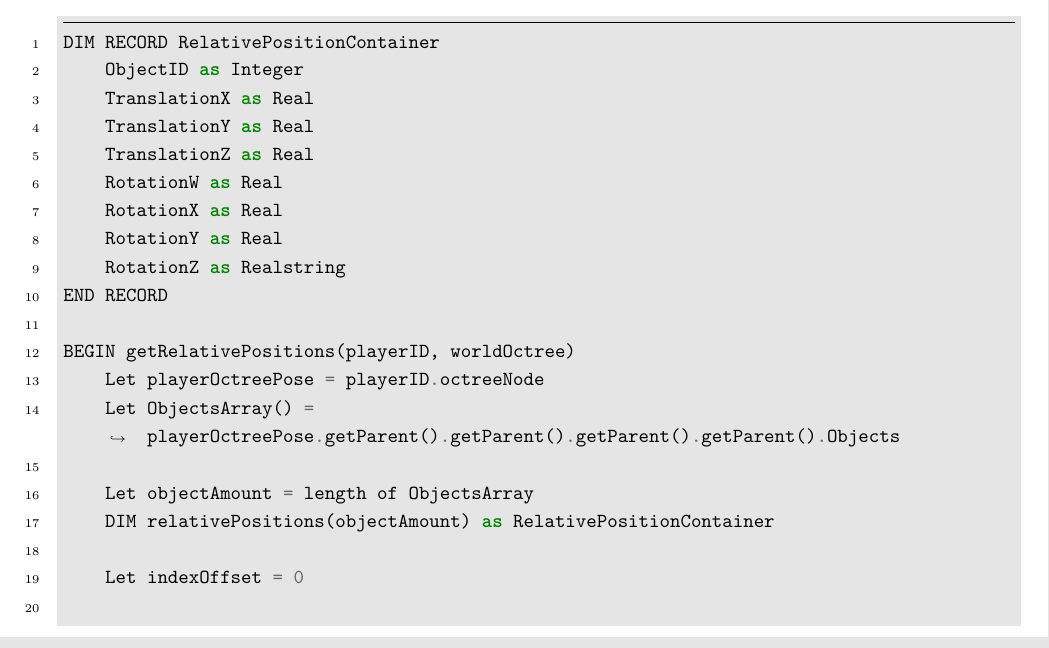
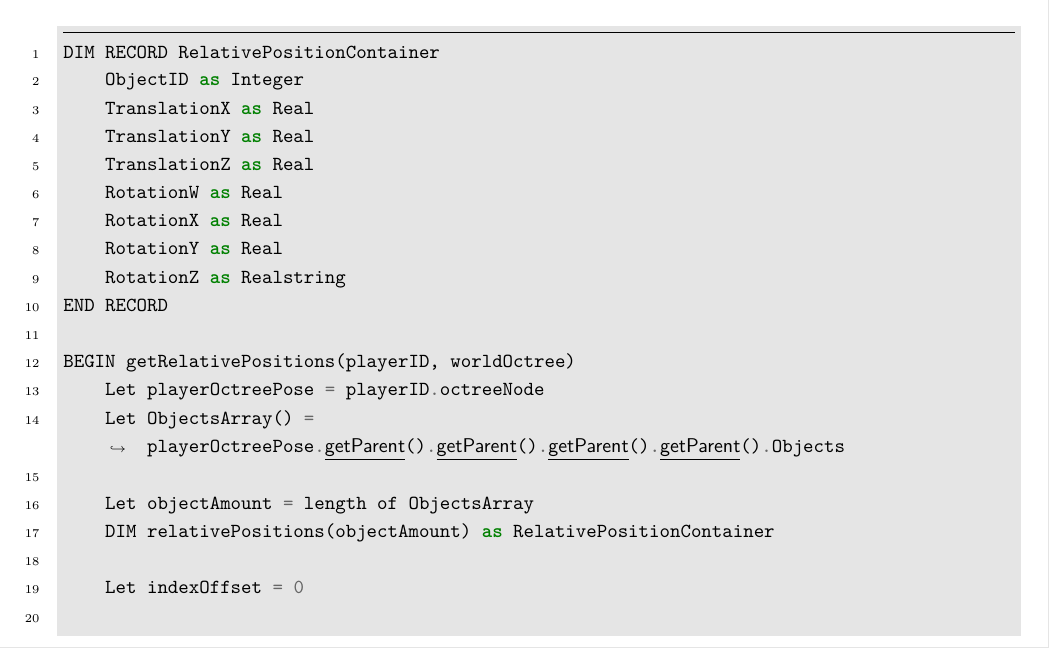
Before and after one commit to Avnzx/AZ-1, a LaTeX document (Documentation/parta.tex): part of page 16 of 19, cut so that both start at the same text. Compiled offline with LuaLaTeX.

Commit message:
add underlines to psuedocode

```diff
--- a/Documentation/parta.tex
+++ b/Documentation/parta.tex
@@ -217,10 +217,10 @@ BEGIN getRelativePositions(playerID, worldOctree)
             indexOffset = indexOffset + 1
         ELSE
             relativePositions(j).ObjectID = ObjectsArray(j).ID
-            relativePositions(j).RotationW = playerOctreePose.RotationW.lookingAt(ObjectsArray(j).RotationW)
-            relativePositions(j).RotationX = playerOctreePose.RotationX.lookingAt(ObjectsArray(j).RotationX)
-            relativePositions(j).RotationY = playerOctreePose.RotationY.lookingAt(ObjectsArray(j).RotationY)
-            relativePositions(j).RotationZ = playerOctreePose.RotationZ.lookingAt(ObjectsArray(j).RotationZ)
+            relativePositions(j).RotationW = playerOctreePose.RotationW.|\underline{lookingAt}|(ObjectsArray(j).RotationW)
+            relativePositions(j).RotationX = playerOctreePose.RotationX.|\underline{lookingAt}|(ObjectsArray(j).RotationX)
+            relativePositions(j).RotationY = playerOctreePose.RotationY.|\underline{lookingAt}|(ObjectsArray(j).RotationY)
+            relativePositions(j).RotationZ = playerOctreePose.RotationZ.|\underline{lookingAt}|(ObjectsArray(j).RotationZ)
         ENDIF
     NEXT i
     RETURN relativePositions
```
Also changed, not shown: Documentation/parta.tex (4 more changed lines).
